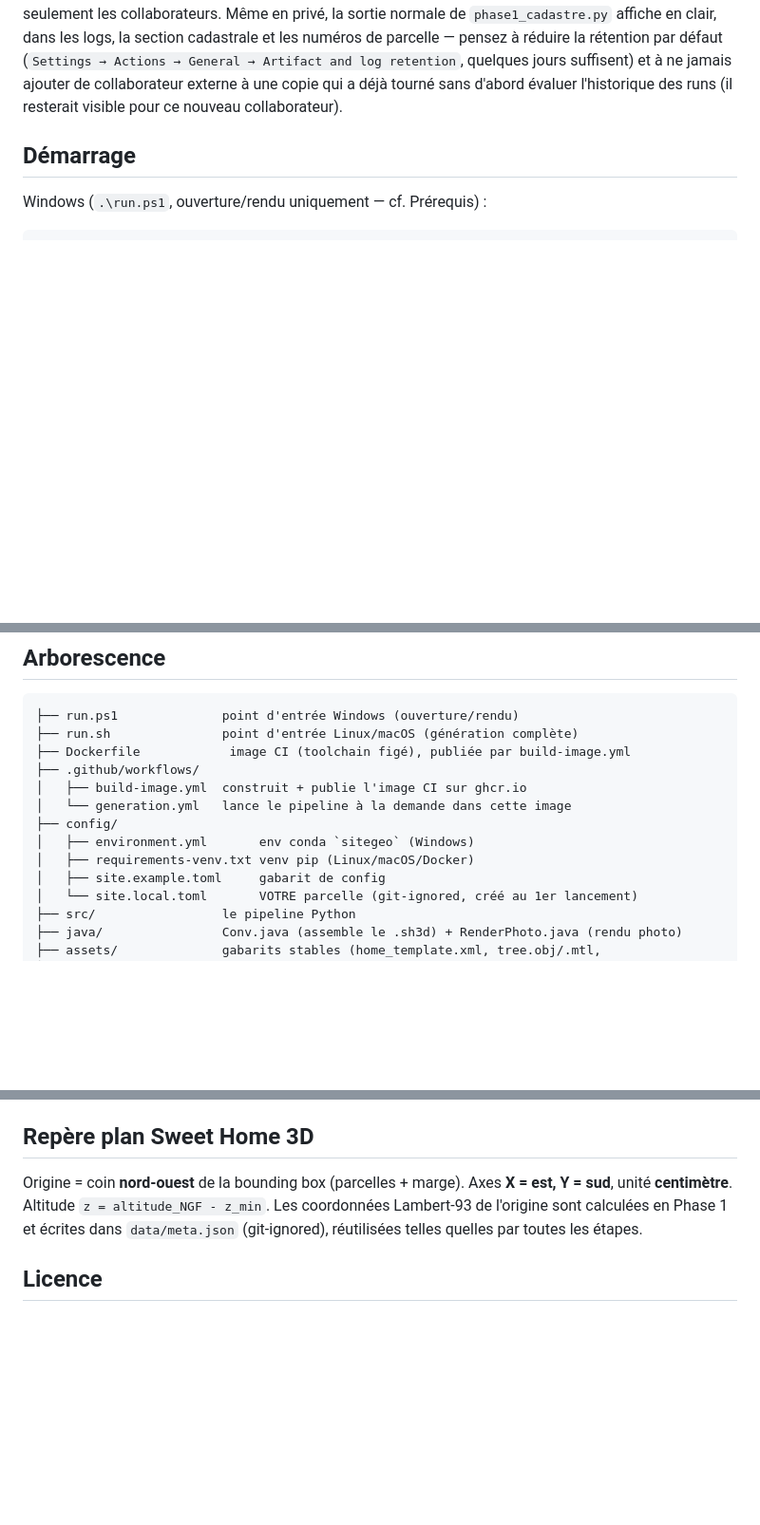
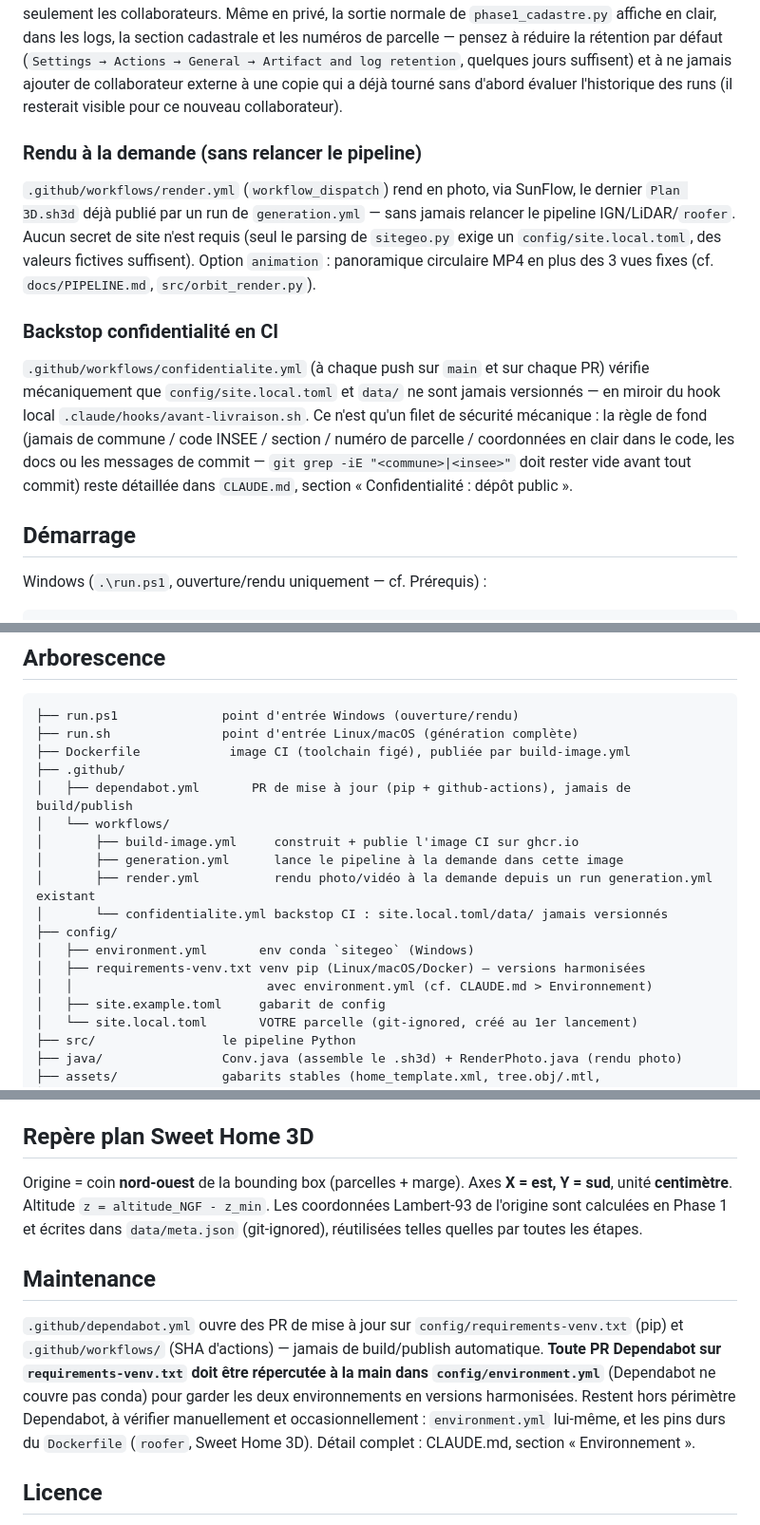
Before and after one commit to mightywhitysocks/sweethome3D-importgeo, a Markdown page: README.md, 3 parts joined by grey strips. Shown at 95% size. Drawn GitHub-style; blank space fills up the shorter version.

Commit message:
docs: reporter dans README les workflows CI, la maintenance Dependabot et l'environnement Claude Code distant
CLAUDE.md et docs/PIPELINE.md documentaient déjà render.yml,
confidentialite.yml, dependabot.yml (+ la règle de synchronisation
environment.yml/requirements-venv.txt) et la session Claude Code distante
comme environnement de génération validé, sans que README.md les reprenne.

Co-Authored-By: Claude Sonnet 5 <noreply@anthropic.com>
Claude-Session: https://claude.ai/code/session_01ToRYiPwHqEJk13cW6qRphf

```diff
--- a/README.md
+++ b/README.md
@@ -85,6 +88,28 @@ parcelle — pensez à réduire la rétention par défaut
 suffisent) et à ne jamais ajouter de collaborateur externe à une copie qui a
 déjà tourné sans d'abord évaluer l'historique des runs (il resterait
 visible pour ce nouveau collaborateur).
+
+### Rendu à la demande (sans relancer le pipeline)
+
+`.github/workflows/render.yml` (`workflow_dispatch`) rend en photo, via
+SunFlow, le dernier `Plan 3D.sh3d` déjà publié par un run de
+`generation.yml` — sans jamais relancer le pipeline IGN/LiDAR/`roofer`.
+Aucun secret de site n'est requis (seul le parsing de `sitegeo.py` exige un
+`config/site.local.toml`, des valeurs fictives suffisent). Option
+`animation` : panoramique circulaire MP4 en plus des 3 vues fixes (cf.
+`docs/PIPELINE.md`, `src/orbit_render.py`).
+
+### Backstop confidentialité en CI
+
+`.github/workflows/confidentialite.yml` (à chaque push sur `main` et sur
+chaque PR) vérifie mécaniquement que `config/site.local.toml` et `data/` ne
+sont jamais versionnés — en miroir du hook local
+`.claude/hooks/avant-livraison.sh`. Ce n'est qu'un filet de sécurité
+mécanique : la règle de fond (jamais de commune / code INSEE / section /
+numéro de parcelle / coordonnées en clair dans le code, les docs ou les
+messages de commit — `git grep -iE "<commune>|<insee>"` doit rester vide
+avant tout commit) reste détaillée dans `CLAUDE.md`, section
+« Confidentialité : dépôt public ».
 
 ## Démarrage
 
@@ -167,12 +192,17 @@ la géométrie exacte du site. Détail complet : `docs/PIPELINE.md` et
 ├── run.ps1              point d'entrée Windows (ouverture/rendu)
 ├── run.sh               point d'entrée Linux/macOS (génération complète)
 ├── Dockerfile            image CI (toolchain figé), publiée par build-image.yml
-├── .github/workflows/
-│   ├── build-image.yml  construit + publie l'image CI sur ghcr.io
-│   └── generation.yml   lance le pipeline à la demande dans cette image
+├── .github/
+│   ├── dependabot.yml       PR de mise à jour (pip + github-actions), jamais de build/publish
+│   └── workflows/
+│       ├── build-image.yml     construit + publie l'image CI sur ghcr.io
+│       ├── generation.yml      lance le pipeline à la demande dans cette image
+│       ├── render.yml          rendu photo/vidéo à la demande depuis un run generation.yml existant
+│       └── confidentialite.yml backstop CI : site.local.toml/data/ jamais versionnés
 ├── config/
 │   ├── environment.yml       env conda `sitegeo` (Windows)
-│   ├── requirements-venv.txt venv pip (Linux/macOS/Docker)
+│   ├── requirements-venv.txt venv pip (Linux/macOS/Docker) — versions harmonisées
+│   │                          avec environment.yml (cf. CLAUDE.md > Environnement)
 │   ├── site.example.toml     gabarit de config
 │   └── site.local.toml       VOTRE parcelle (git-ignored, créé au 1er lancement)
 ├── src/                 le pipeline Python
@@ -211,6 +241,18 @@ Origine = coin **nord-ouest** de la bounding box (parcelles + marge). Axes
 Les coordonnées Lambert-93 de l'origine sont calculées en Phase 1 et écrites dans
 `data/meta.json` (git-ignored), réutilisées telles quelles par toutes les étapes.
 
+## Maintenance
+
+`.github/dependabot.yml` ouvre des PR de mise à jour sur `config/requirements-venv.txt`
+(pip) et `.github/workflows/` (SHA d'actions) — jamais de build/publish
+automatique. **Toute PR Dependabot sur `requirements-venv.txt` doit être
+répercutée à la main dans `config/environment.yml`** (Dependabot ne couvre
+pas conda) pour garder les deux environnements en versions harmonisées.
+Restent hors périmètre Dependabot, à vérifier manuellement et
+occasionnellement : `environment.yml` lui-même, et les pins durs du
+`Dockerfile` (`roofer`, Sweet Home 3D). Détail complet : CLAUDE.md, section
+« Environnement ».
+
 ## Licence
 
 Code sous licence **MIT** (voir `LICENSE`). Ressources tierces et licences des
```
Also changed, not shown: other parts of README.md (+4 -1 lines).
